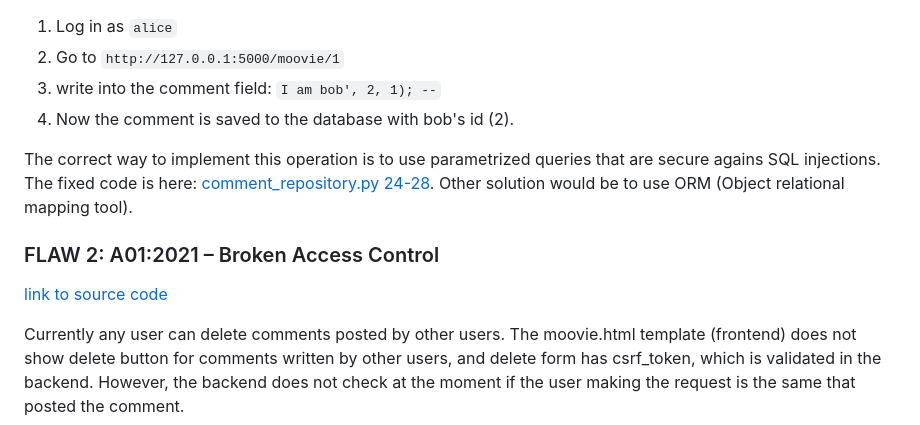
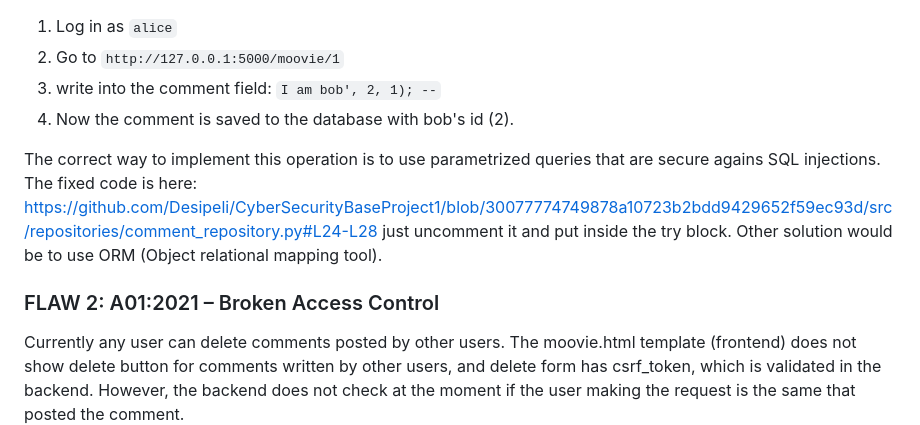
Before and after one commit to Desipeli/CyberSecurityBaseProject1, a Markdown page: README.md, the part around one of its changes. Drawn GitHub-style.

```diff
--- a/README.md
+++ b/README.md
@@ -47,11 +47,10 @@ This application has an SQL injection vulnerability in the comment text area. Th
 3. write into the comment field: `I am bob', 2, 1); --`
 4. Now the comment is saved to the database with bob's id (2).
 
-The correct way to implement this operation is to use parametrized queries that are secure agains SQL injections. The fixed code is here: [comment_repository.py 24-28](link). Other solution would be to use ORM (Object relational mapping tool).
+The correct way to implement this operation is to use parametrized queries that are secure agains SQL injections. The fixed code is here: https://github.com/Desipeli/CyberSecurityBaseProject1/blob/30077774749878a10723b2bdd9429652f59ec93d/src/repositories/comment_repository.py#L24-L28 just uncomment it and put inside the try block. Other solution would be to use ORM (Object relational mapping tool).
+
 
 ### FLAW 2: A01:2021 – Broken Access Control
-
-[link to source code](link)
 
 Currently any user can delete comments posted by other users. The moovie.html template (frontend) does not show delete button for comments written by other users, and delete form has csrf_token, which is validated in the backend. However, the backend does not check at the moment if the user making the request is the same that posted the comment.
 
```
Also changed, not shown: other parts of README.md (+9 -14 lines).
